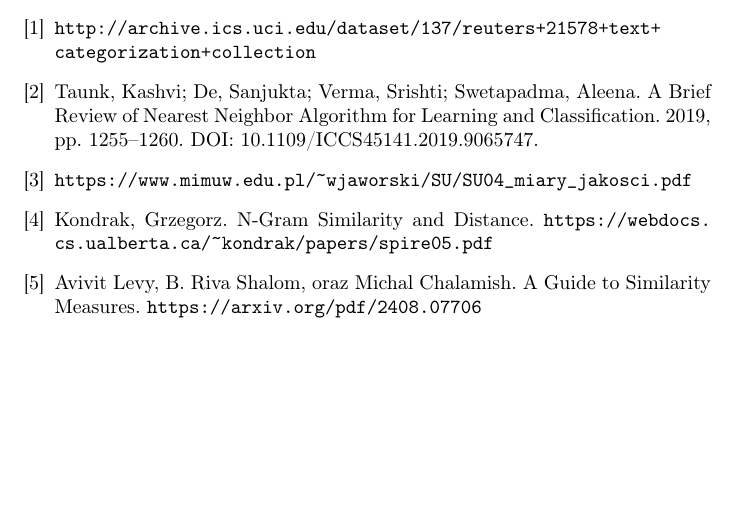
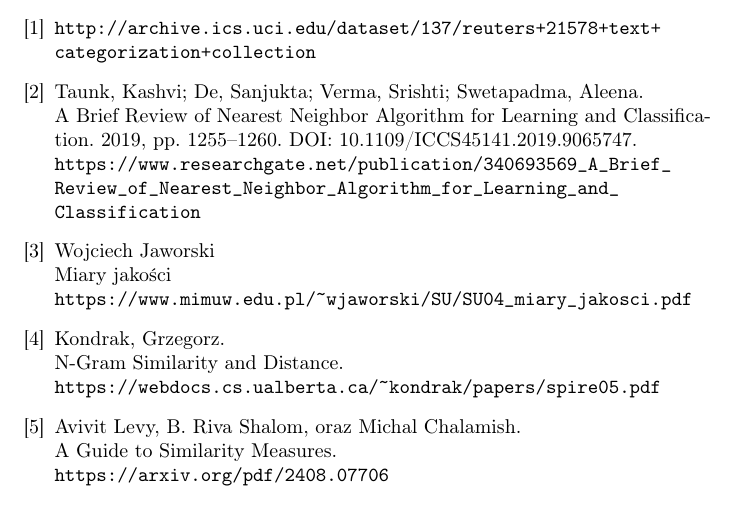
Before and after one commit to MateuszKosowski/reuters-document-classification, a LaTeX document (sprawozdanie/Sprawozdanie-projekt-1-klasyfikacja.tex): part of page 10 of 10, cut so that both start at the same text, the shorter picture padded with empty space. Compiled offline with pdfLaTeX.

Commit message:
Update bibliography entries in LaTeX report for improved formatting and additional references

```diff
--- a/sprawozdanie/Sprawozdanie-projekt-1-klasyfikacja.tex
+++ b/sprawozdanie/Sprawozdanie-projekt-1-klasyfikacja.tex
@@ -392,21 +392,24 @@ podać merytoryczne (ale nie czasowe) przyczyny tych braków.
 \url{http://archive.ics.uci.edu/dataset/137/reuters+21578+text+categorization+collection}
 
 \bibitem{knn}
-Taunk, Kashvi; De, Sanjukta; Verma, Srishti; Swetapadma, Aleena.
+Taunk, Kashvi; De, Sanjukta; Verma, Srishti; Swetapadma, Aleena.\\
 A Brief Review of Nearest Neighbor Algorithm for Learning and Classification.
-2019, pp. 1255--1260. DOI: 10.1109/ICCS45141.2019.9065747.
+2019, pp. 1255--1260. DOI: 10.1109/ICCS45141.2019.9065747.\\
+\url{https://www.researchgate.net/publication/340693569_A_Brief_Review_of_Nearest_Neighbor_Algorithm_for_Learning_and_Classification}
 
 \bibitem{jakosci}
+Wojciech Jaworski\\
+Miary jakości\\
 \url{https://www.mimuw.edu.pl/~wjaworski/SU/SU04_miary_jakosci.pdf}
 
 \bibitem{ngram}
-Kondrak, Grzegorz.
-N-Gram Similarity and Distance.
+Kondrak, Grzegorz.\\
+N-Gram Similarity and Distance.\\
 \url{https://webdocs.cs.ualberta.ca/~kondrak/papers/spire05.pdf}
 
 \bibitem{metrics}
-Avivit Levy, B. Riva Shalom, oraz Michal Chalamish.
-A Guide to Similarity Measures.
+Avivit Levy, B. Riva Shalom, oraz Michal Chalamish.\\
+A Guide to Similarity Measures.\\
 \url{https://arxiv.org/pdf/2408.07706}
 
 \end{thebibliography}
```
Also changed, not shown: sprawozdanie/Sprawozdanie-projekt-1-klasyfikacja.pdf.
